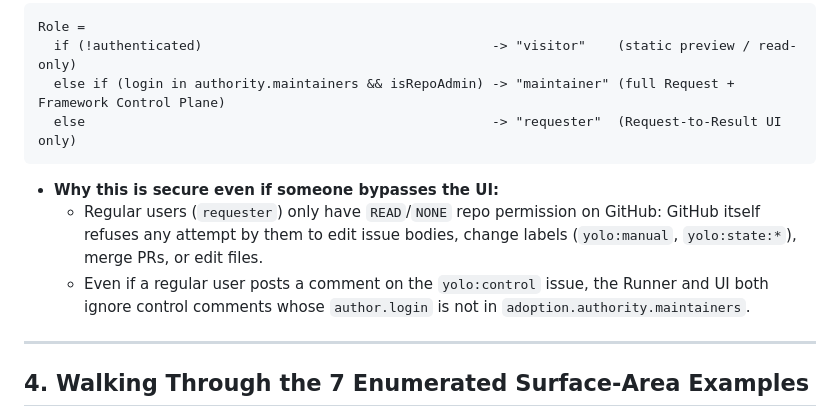
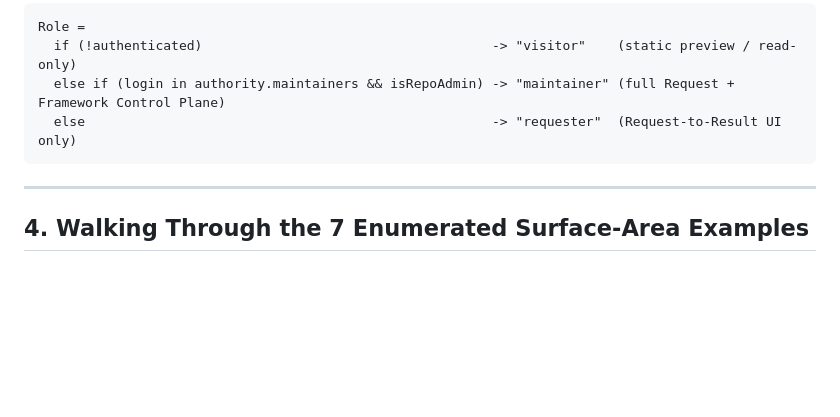
Before and after one commit to normzhou/yolo-blank-canvas, a Markdown page: brainstorm/framework-settings-ui.md, the part around one of its changes. Rendered like a GitHub page; blank space fills up the shorter version.

````diff
--- a/brainstorm/framework-settings-ui.md
+++ b/brainstorm/framework-settings-ui.md
@@ -66,10 +84,6 @@ Role =
   else if (login in authority.maintainers && isRepoAdmin) -> "maintainer" (full Request + Framework Control Plane)
   else                                                    -> "requester"  (Request-to-Result UI only)
 ```
-
-- **Why this is secure even if someone bypasses the UI:**
-  - Regular users (`requester`) only have `READ`/`NONE` repo permission on GitHub: GitHub itself refuses any attempt by them to edit issue bodies, change labels (`yolo:manual`, `yolo:state:*`), merge PRs, or edit files.
-  - Even if a regular user posts a comment on the `yolo:control` issue, the Runner and UI both ignore control comments whose `author.login` is not in `adoption.authority.maintainers`.
 
 ---
 
````
Also changed, not shown: other parts of brainstorm/framework-settings-ui.md (+25 -7 lines), brainstorm/log/2026-10-22-02-dual-writer-github-mechanisms-and-roles.md (+7 -3 lines).
